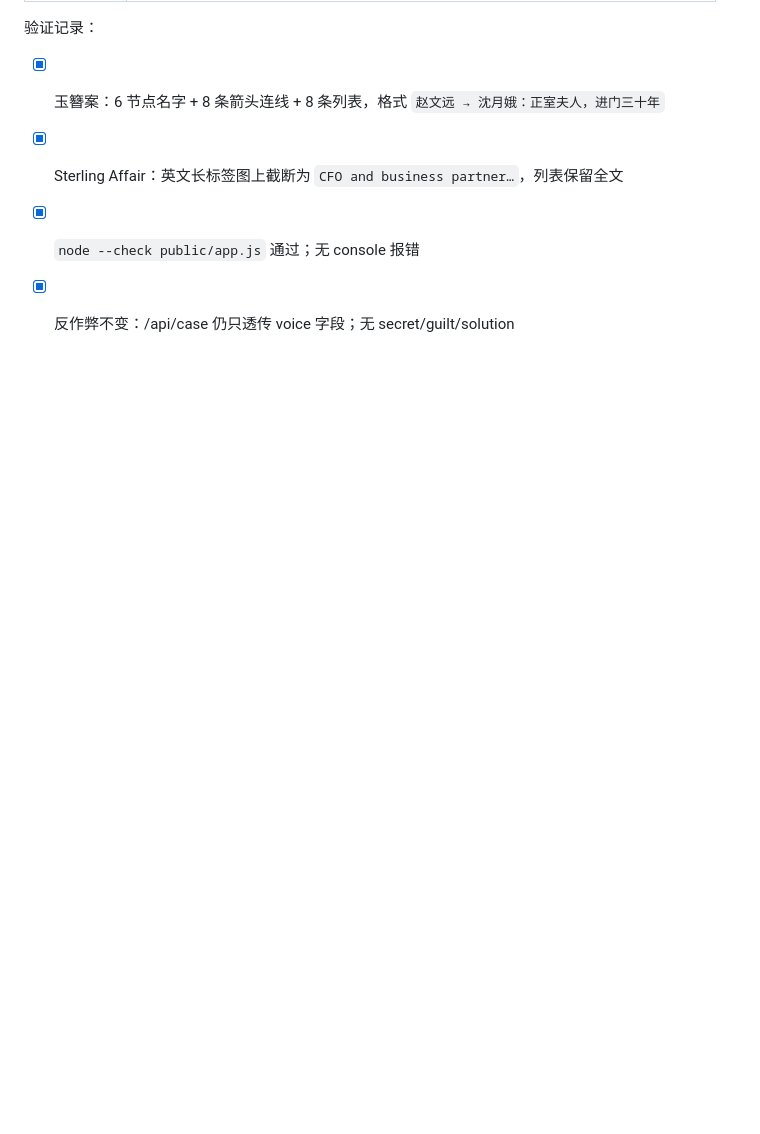
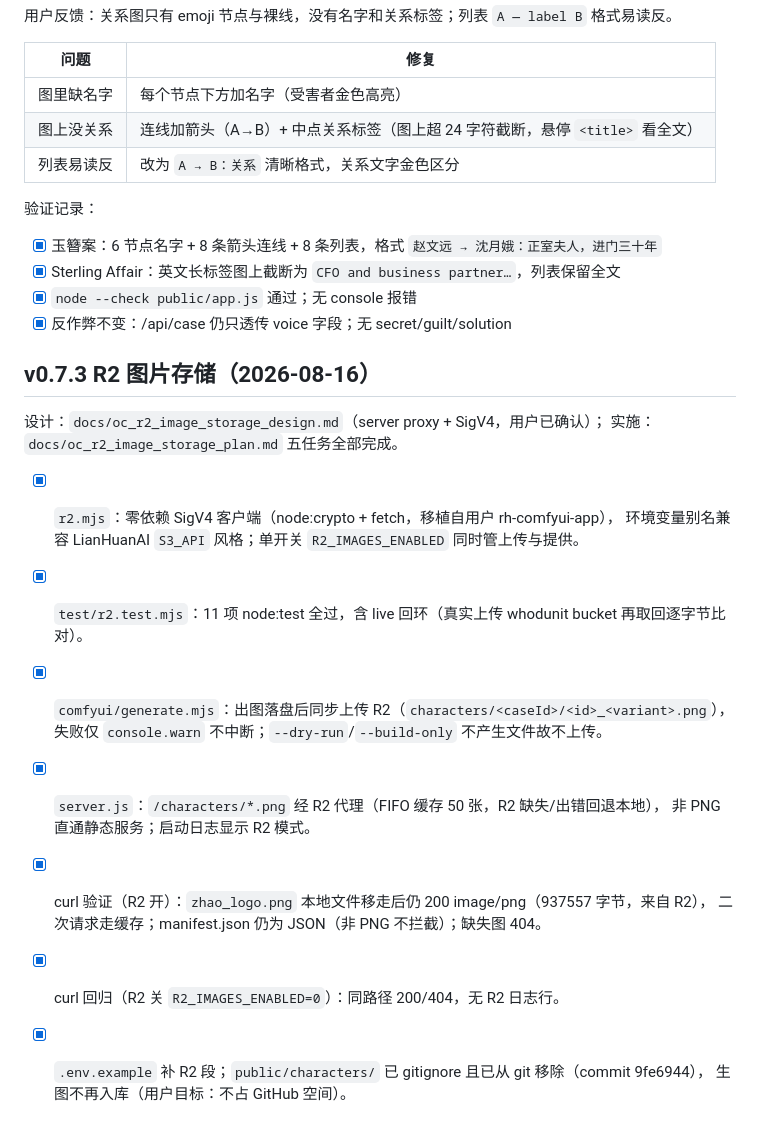
Before and after one commit to williamjxj/whodunit-voice, a Markdown page: docs/PLAN.md, the part around the change. Drawn GitHub-style; blank space fills up the shorter version.

Commit message:
docs: 同步 R2 图片存储（AGENTS/SPEC/PLAN）

```diff
--- a/docs/PLAN.md
+++ b/docs/PLAN.md
@@ -259,3 +259,21 @@ MacBook M3 18GB）持续出图；按人物选择模型；侦探可选福尔摩
 - [x] Sterling Affair：英文长标签图上截断为 `CFO and business partner…`，列表保留全文
 - [x] `node --check public/app.js` 通过；无 console 报错
 - [x] 反作弊不变：/api/case 仍只透传 voice 字段；无 secret/guilt/solution
+
+## v0.7.3 R2 图片存储（2026-08-16）
+
+设计：`docs/oc_r2_image_storage_design.md`（server proxy + SigV4，用户已确认）；
+实施：`docs/oc_r2_image_storage_plan.md` 五任务全部完成。
+
+- [x] `r2.mjs`：零依赖 SigV4 客户端（node:crypto + fetch，移植自用户 rh-comfyui-app），
+  环境变量别名兼容 LianHuanAI `S3_API` 风格；单开关 `R2_IMAGES_ENABLED` 同时管上传与提供。
+- [x] `test/r2.test.mjs`：11 项 node:test 全过，含 live 回环（真实上传 whodunit bucket 再取回逐字节比对）。
+- [x] `comfyui/generate.mjs`：出图落盘后同步上传 R2（`characters/<caseId>/<id>_<variant>.png`），
+  失败仅 `console.warn` 不中断；`--dry-run`/`--build-only` 不产生文件故不上传。
+- [x] `server.js`：`/characters/*.png` 经 R2 代理（FIFO 缓存 50 张，R2 缺失/出错回退本地），
+  非 PNG 直通静态服务；启动日志显示 R2 模式。
+- [x] curl 验证（R2 开）：`zhao_logo.png` 本地文件移走后仍 200 image/png（937557 字节，来自 R2），
+  二次请求走缓存；manifest.json 仍为 JSON（非 PNG 不拦截）；缺失图 404。
+- [x] curl 回归（R2 关 `R2_IMAGES_ENABLED=0`）：同路径 200/404，无 R2 日志行。
+- [x] `.env.example` 补 R2 段；`public/characters/` 已 gitignore 且已从 git 移除（commit 9fe6944），
+  生图不再入库（用户目标：不占 GitHub 空间）。
```
Also changed, not shown: AGENTS.md (+3 -0 lines), docs/SPEC.md (+20 -0 lines).
